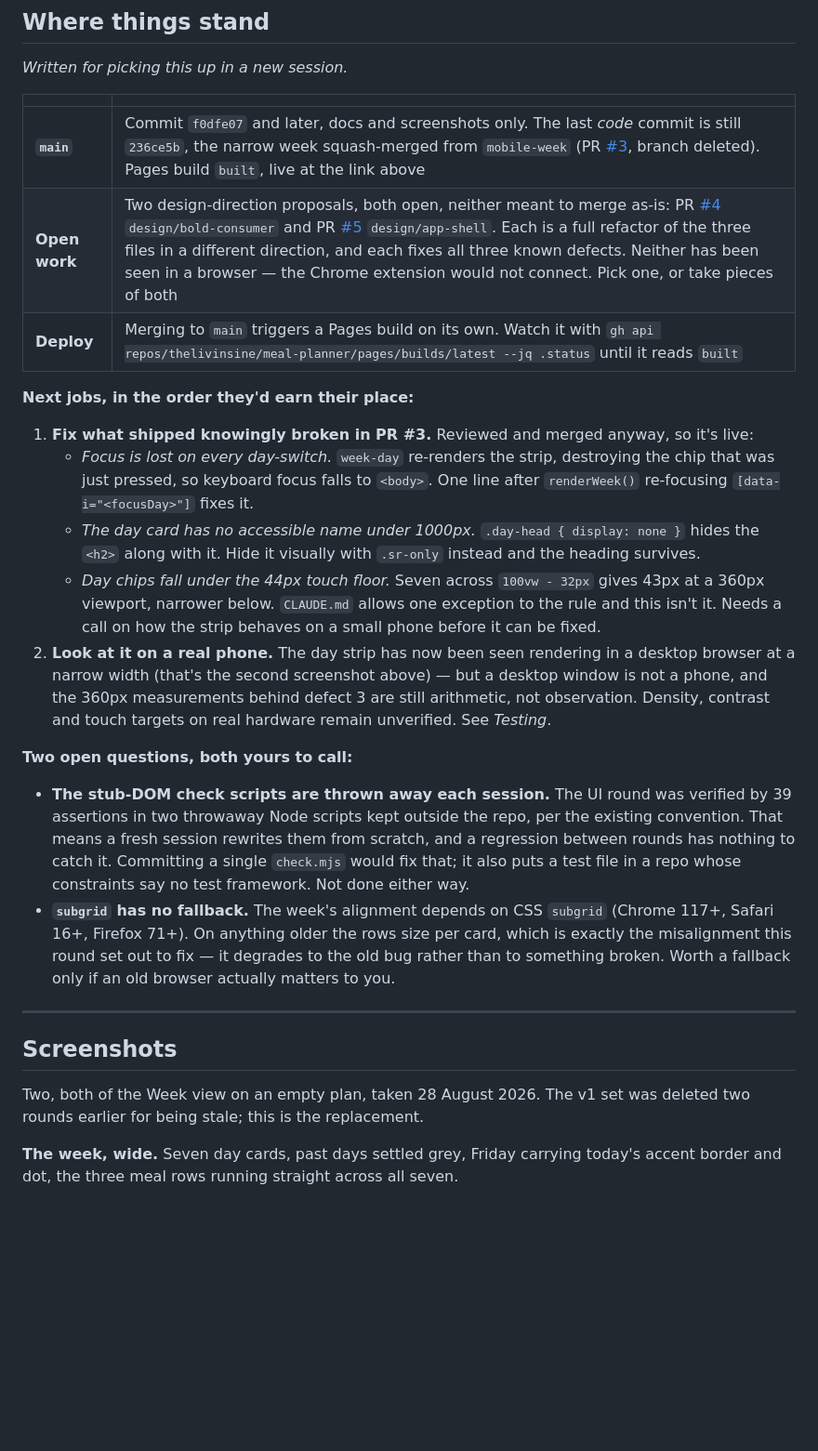
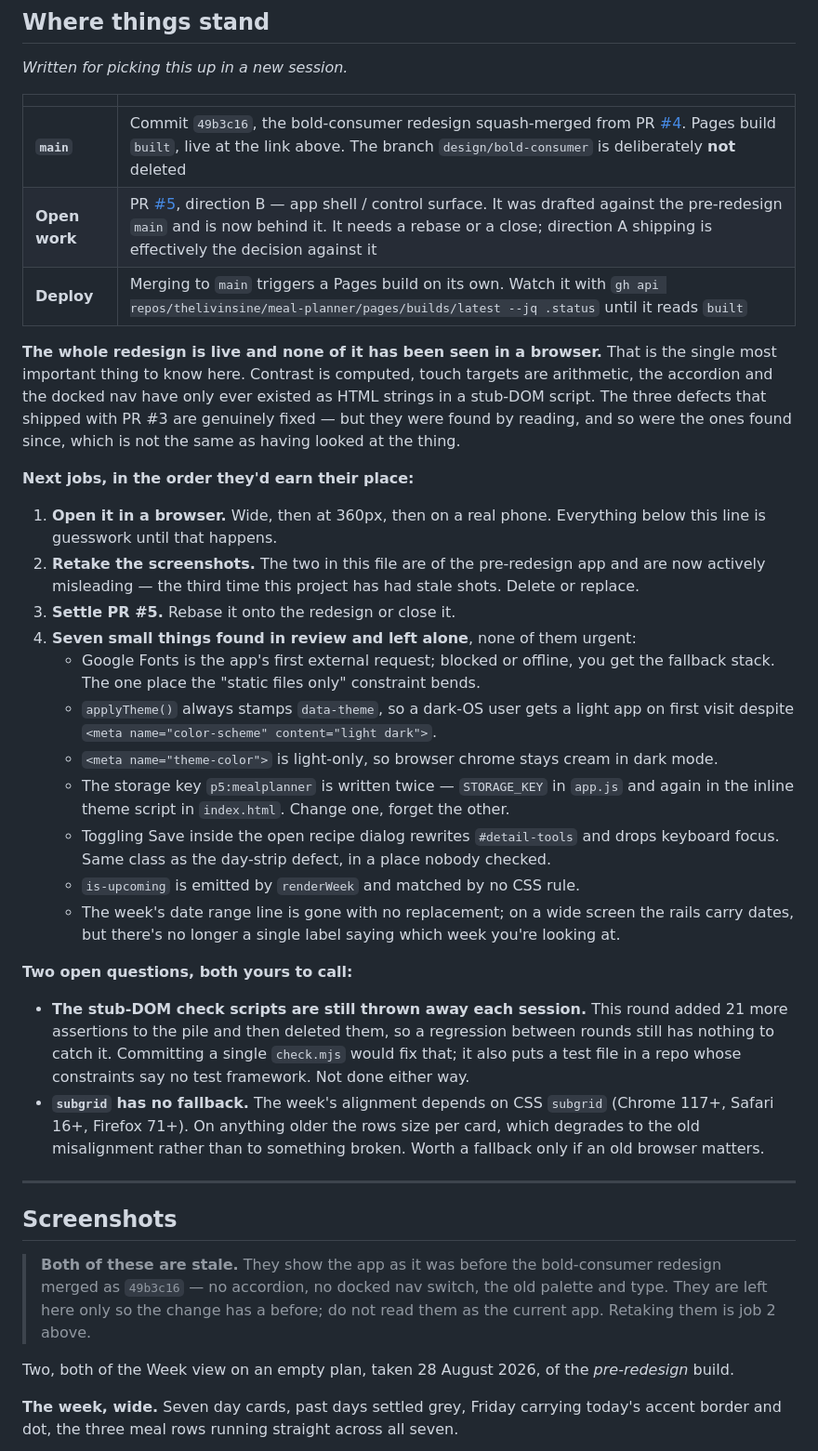
Before and after one commit to thelivinsine/meal-planner, a Markdown page: README.md, the part around one of its changes. Shown at 93% size. GitHub-like rendering; blank space fills up the shorter version.

```diff
--- a/README.md
+++ b/README.md
@@ -14,44 +14,57 @@ Everything is saved in your own browser — no account, no server, nothing leave
 
 | | |
 |---|---|
-| **`main`** | Commit `f0dfe07` and later, docs and screenshots only. The last *code* commit is still `236ce5b`, the narrow week squash-merged from `mobile-week` (PR [#3](https://github.com/thelivinsine/meal-planner/pull/3), branch deleted). Pages build `built`, live at the link above |
-| **Open work** | Two design-direction proposals, both open, neither meant to merge as-is: PR [#4](https://github.com/thelivinsine/meal-planner/pull/4) `design/bold-consumer` and PR [#5](https://github.com/thelivinsine/meal-planner/pull/5) `design/app-shell`. Each is a full refactor of the three files in a different direction, and each fixes all three known defects. Neither has been seen in a browser — the Chrome extension would not connect. Pick one, or take pieces of both |
+| **`main`** | Commit `49b3c16`, the bold-consumer redesign squash-merged from PR [#4](https://github.com/thelivinsine/meal-planner/pull/4). Pages build `built`, live at the link above. The branch `design/bold-consumer` is deliberately **not** deleted |
+| **Open work** | PR [#5](https://github.com/thelivinsine/meal-planner/pull/5), direction B — app shell / control surface. It was drafted against the pre-redesign `main` and is now behind it. It needs a rebase or a close; direction A shipping is effectively the decision against it |
 | **Deploy** | Merging to `main` triggers a Pages build on its own. Watch it with `gh api repos/thelivinsine/meal-planner/pages/builds/latest --jq .status` until it reads `built` |
+
+**The whole redesign is live and none of it has been seen in a browser.** That is the single most
+important thing to know here. Contrast is computed, touch targets are arithmetic, the accordion
+and the docked nav have only ever existed as HTML strings in a stub-DOM script. The three defects
+that shipped with PR #3 are genuinely fixed — but they were found by reading, and so were the ones
+found since, which is not the same as having looked at the thing.
 
 **Next jobs, in the order they'd earn their place:**
 
-1. **Fix what shipped knowingly broken in PR #3.** Reviewed and merged anyway, so it's live:
-   - *Focus is lost on every day-switch.* `week-day` re-renders the strip, destroying the chip
-     that was just pressed, so keyboard focus falls to `<body>`. One line after `renderWeek()`
-     re-focusing `[data-i="<focusDay>"]` fixes it.
-   - *The day card has no accessible name under 1000px.* `.day-head { display: none }` hides the
-     `<h2>` along with it. Hide it visually with `.sr-only` instead and the heading survives.
-   - *Day chips fall under the 44px touch floor.* Seven across `100vw - 32px` gives 43px at a
-     360px viewport, narrower below. `CLAUDE.md` allows one exception to the rule and this isn't
-     it. Needs a call on how the strip behaves on a small phone before it can be fixed.
-2. **Look at it on a real phone.** The day strip has now been seen rendering in a desktop browser
-   at a narrow width (that's the second screenshot above) — but a desktop window is not a phone, and
-   the 360px measurements behind defect 3 are still arithmetic, not observation. Density,
-   contrast and touch targets on real hardware remain unverified. See *Testing*.
+1. **Open it in a browser.** Wide, then at 360px, then on a real phone. Everything below this
+   line is guesswork until that happens.
+2. **Retake the screenshots.** The two in this file are of the pre-redesign app and are now
+   actively misleading — the third time this project has had stale shots. Delete or replace.
+3. **Settle PR #5.** Rebase it onto the redesign or close it.
+4. **Seven small things found in review and left alone**, none of them urgent:
+   - Google Fonts is the app's first external request; blocked or offline, you get the fallback
+     stack. The one place the "static files only" constraint bends.
+   - `applyTheme()` always stamps `data-theme`, so a dark-OS user gets a light app on first
+     visit despite `<meta name="color-scheme" content="light dark">`.
+   - `<meta name="theme-color">` is light-only, so browser chrome stays cream in dark mode.
+   - The storage key `p5:mealplanner` is written twice — `STORAGE_KEY` in `app.js` and again in
+     the inline theme script in `index.html`. Change one, forget the other.
+   - Toggling Save inside the open recipe dialog rewrites `#detail-tools` and drops keyboard
+     focus. Same class as the day-strip defect, in a place nobody checked.
+   - `is-upcoming` is emitted by `renderWeek` and matched by no CSS rule.
+   - The week's date range line is gone with no replacement; on a wide screen the rails carry
+     dates, but there's no longer a single label saying which week you're looking at.
 
 **Two open questions, both yours to call:**
 
-- **The stub-DOM check scripts are thrown away each session.** The UI round was verified by 39
-  assertions in two throwaway Node scripts kept outside the repo, per the existing convention.
-  That means a fresh session rewrites them from scratch, and a regression between rounds has
-  nothing to catch it. Committing a single `check.mjs` would fix that; it also puts a test file
-  in a repo whose constraints say no test framework. Not done either way.
+- **The stub-DOM check scripts are still thrown away each session.** This round added 21 more
+  assertions to the pile and then deleted them, so a regression between rounds still has nothing
+  to catch it. Committing a single `check.mjs` would fix that; it also puts a test file in a repo
+  whose constraints say no test framework. Not done either way.
 - **`subgrid` has no fallback.** The week's alignment depends on CSS `subgrid` (Chrome 117+,
-  Safari 16+, Firefox 71+). On anything older the rows size per card, which is exactly the
-  misalignment this round set out to fix — it degrades to the old bug rather than to something
-  broken. Worth a fallback only if an old browser actually matters to you.
+  Safari 16+, Firefox 71+). On anything older the rows size per card, which degrades to the old
+  misalignment rather than to something broken. Worth a fallback only if an old browser matters.
 
 ---
 
 ## Screenshots
 
-Two, both of the Week view on an empty plan, taken 28 August 2026. The v1 set was deleted two
-rounds earlier for being stale; this is the replacement.
+> **Both of these are stale.** They show the app as it was before the bold-consumer redesign
+> merged as `49b3c16` — no accordion, no docked nav switch, the old palette and type. They are
+> left here only so the change has a before; do not read them as the current app. Retaking them
+> is job 2 above.
+
+Two, both of the Week view on an empty plan, taken 28 August 2026, of the *pre-redesign* build.
 
 **The week, wide.** Seven day cards, past days settled grey, Friday carrying today's accent
 border and dot, the three meal rows running straight across all seven.
```
Also changed, not shown: other parts of README.md (+20 -5 lines), CLAUDE.md (+25 -14 lines).
